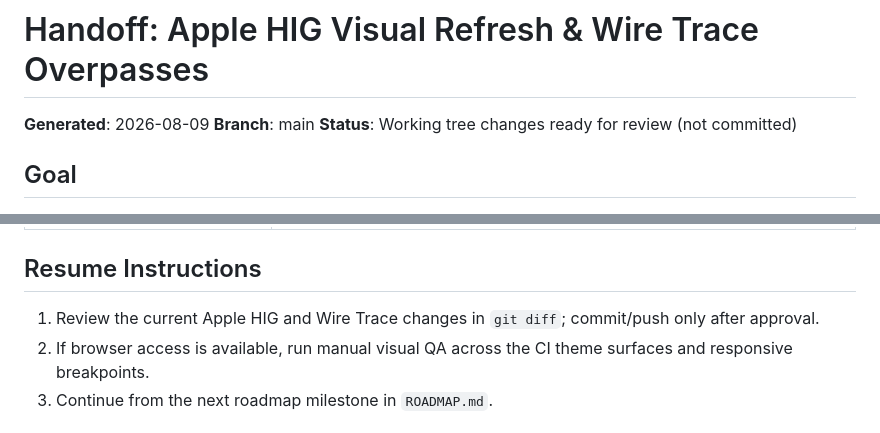
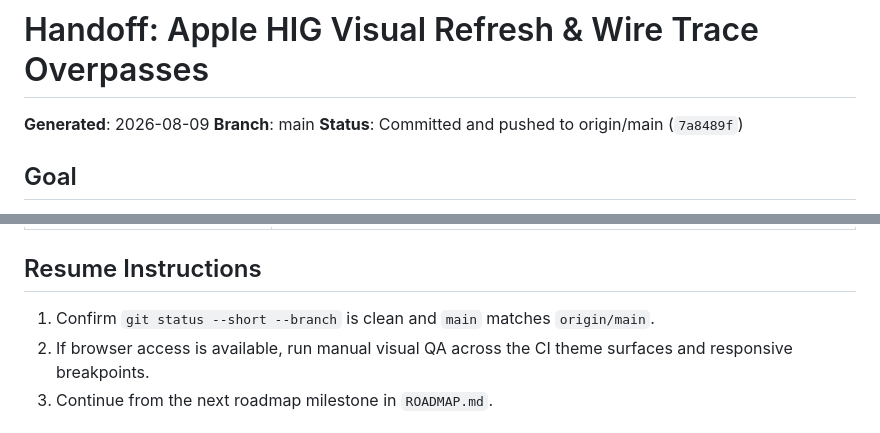
Before and after one commit to PuwitChao/FlightCore, a Markdown page: HANDOFF.md, 2 parts joined by grey strips. GitHub-like rendering.

Commit message:
docs: finalize FlightCore handoff

```diff
--- a/HANDOFF.md
+++ b/HANDOFF.md
@@ -2,7 +2,7 @@
 
 **Generated**: 2026-08-09
 **Branch**: main
-**Status**: Working tree changes ready for review (not committed)
+**Status**: Committed and pushed to origin/main (`7a8489f`)
 
 ## Goal
 Refresh the Flight Core visual system toward Apple Human Interface Guidelines, replace yellow emphasis with calm neutral/blue surfaces, and make Wire Trace crossings explicit overpasses with deterministic bridge rendering.
@@ -44,7 +44,7 @@ Refresh the Flight Core visual system toward Apple Human Interface Guidelines, r
 | `SESSION_LOG.md` | Durable session record. |
 
 ## Resume Instructions
-1. Review the current Apple HIG and Wire Trace changes in `git diff`; commit/push only after approval.
+1. Confirm `git status --short --branch` is clean and `main` matches `origin/main`.
 2. If browser access is available, run manual visual QA across the CI theme surfaces and responsive breakpoints.
 3. Continue from the next roadmap milestone in `ROADMAP.md`.
 
```
Also changed, not shown: SESSION_LOG.md (+1 -1 lines).
